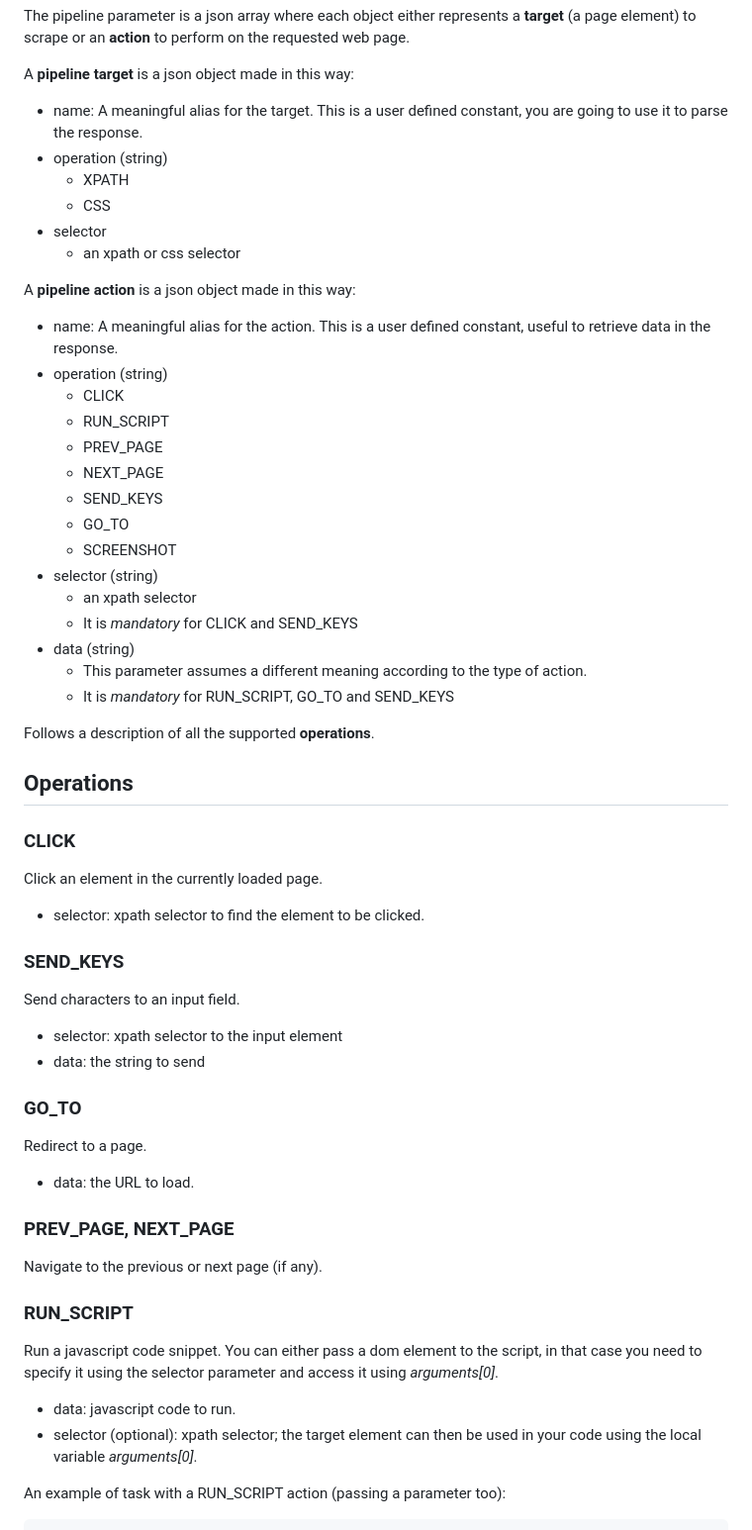
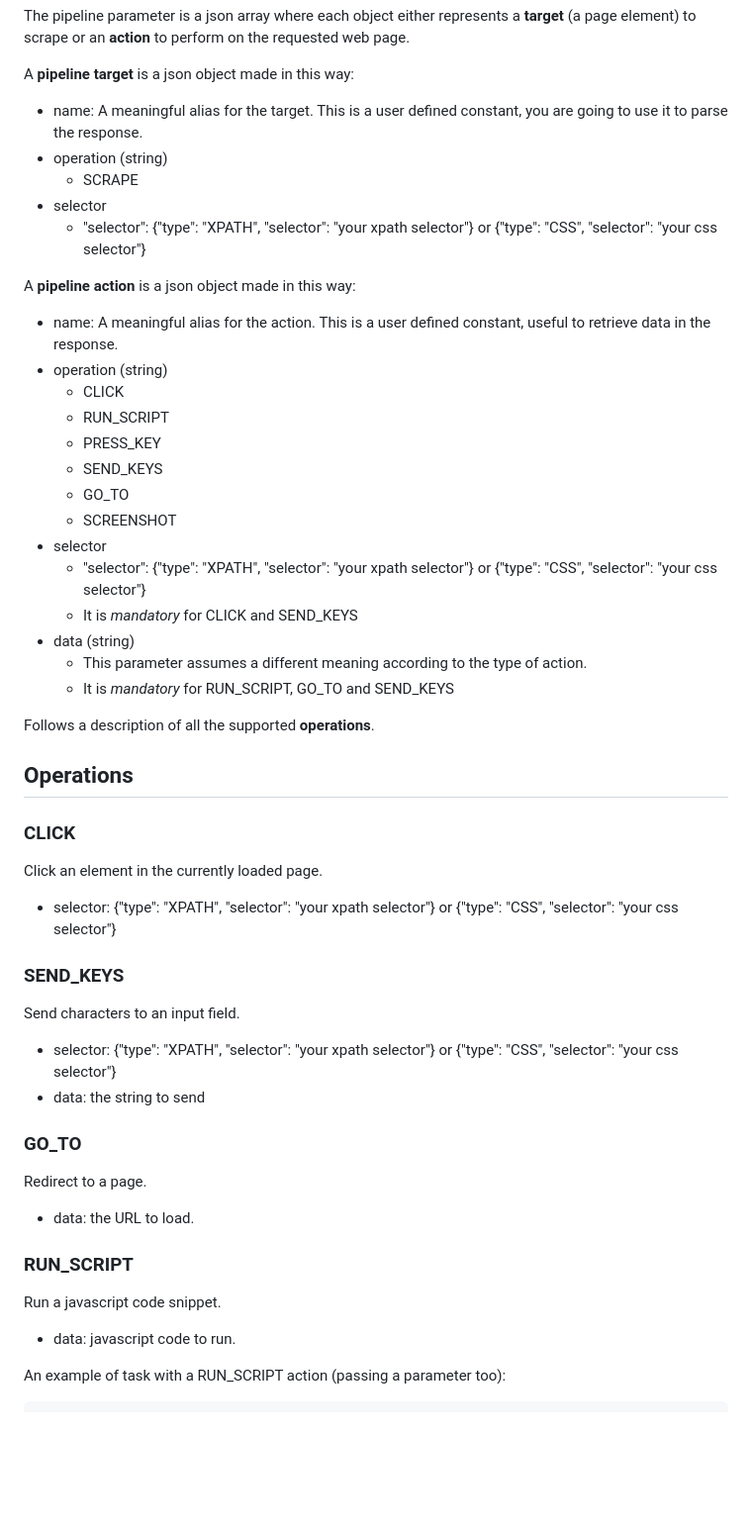
Before and after one commit to masc-it/ScrapingMonkey, a Markdown page: docs/README.md, the part around the change printed below. Shown: that part at 99% size. Drawn GitHub-style; blank space fills up the shorter version.

```diff
--- a/docs/README.md
+++ b/docs/README.md
@@ -120,10 +120,9 @@ A **pipeline target** is a json object made in this way:
 
 - name: A meaningful alias for the target. This is a user defined constant, you are going to use it to parse the response.
 - operation (string)
-	- XPATH
-	- CSS
+	- SCRAPE
 - selector
-	- an xpath or css selector
+	- "selector": {"type": "XPATH", "selector": "your xpath selector"} or {"type": "CSS", "selector": "your css selector"}
 
 A **pipeline action** is a json object made in this way:
 
@@ -131,13 +130,12 @@ A **pipeline action** is a json object made in this way:
 - operation (string)
 	- CLICK
 	- RUN_SCRIPT
-	- PREV_PAGE
-	- NEXT_PAGE
+	- PRESS_KEY
 	- SEND_KEYS
 	- GO_TO
 	- SCREENSHOT
-- selector (string)
-	- an xpath selector
+- selector
+	- "selector": {"type": "XPATH", "selector": "your xpath selector"} or {"type": "CSS", "selector": "your css selector"}
 	- It is *mandatory* for CLICK and SEND_KEYS
 - data (string)
 	- This parameter assumes a different meaning according to the type of action.
@@ -151,13 +149,13 @@ Follows a description of all the supported **operations**.
 
 Click an element in the currently loaded page.
 
-- selector: xpath selector to find the element to be clicked.
+- selector:  {"type": "XPATH", "selector": "your xpath selector"} or {"type": "CSS", "selector": "your css selector"}
 
 ### SEND_KEYS
 
 Send characters to an input field.
 
-- selector: xpath selector to the input element
+- selector: {"type": "XPATH", "selector": "your xpath selector"} or {"type": "CSS", "selector": "your css selector"}
 - data: the string to send
 
 ### GO_TO
@@ -166,16 +164,11 @@ Redirect to a page.
 
 - data: the URL to load.
 
-### PREV_PAGE, NEXT_PAGE
-
-Navigate to the previous or next page (if any).
-
 ### RUN_SCRIPT
 
-Run a javascript code snippet. You can either pass a dom element to the script, in that case you need to specify it using the selector parameter and access it using *arguments[0]*.
+Run a javascript code snippet.
 
 - data: javascript code to run.
-- selector (optional): xpath selector; the target element can then be used in your code using the local variable  *arguments[0]*.
 
 An example of task with a RUN_SCRIPT action (passing a parameter too):
 
```
Also changed, not shown: other parts of docs/README.md (+104 -90 lines), imgs/les.png (added).
